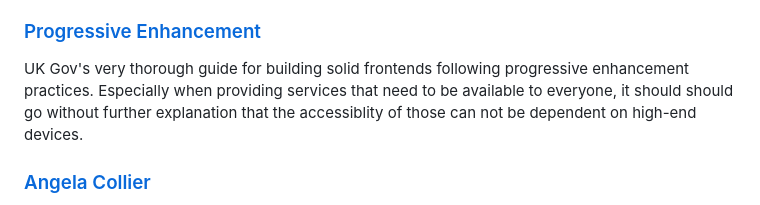
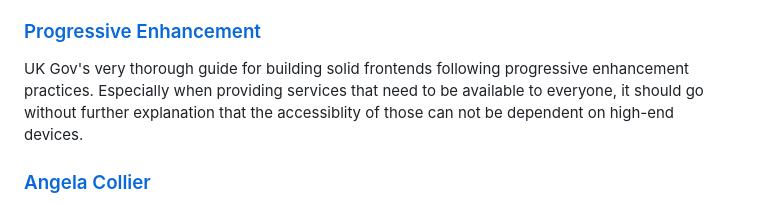
Before and after one commit to lenakujath/personal-website, a Markdown page: src/links.md, the part around the change. GitHub-like rendering.

Commit message:
Fix a typo in links.md

```diff
--- a/src/links.md
+++ b/src/links.md
@@ -12,7 +12,7 @@ Even with all the mechanisms of the corporate web that leaves people drained and
 
 ### [Progressive Enhancement](https://www.gov.uk/service-manual/technology/using-progressive-enhancement)
 
-UK Gov's very thorough guide for building solid frontends following progressive enhancement practices. Especially when providing services that need to be available to everyone, it should should go without further explanation that the accessiblity of those can not be dependent on high-end devices.
+UK Gov's very thorough guide for building solid frontends following progressive enhancement practices. Especially when providing services that need to be available to everyone, it should go without further explanation that the accessiblity of those can not be dependent on high-end devices.
 
 ### [Angela Collier](https://www.youtube.com/@acollierastro/videos)
 
```
